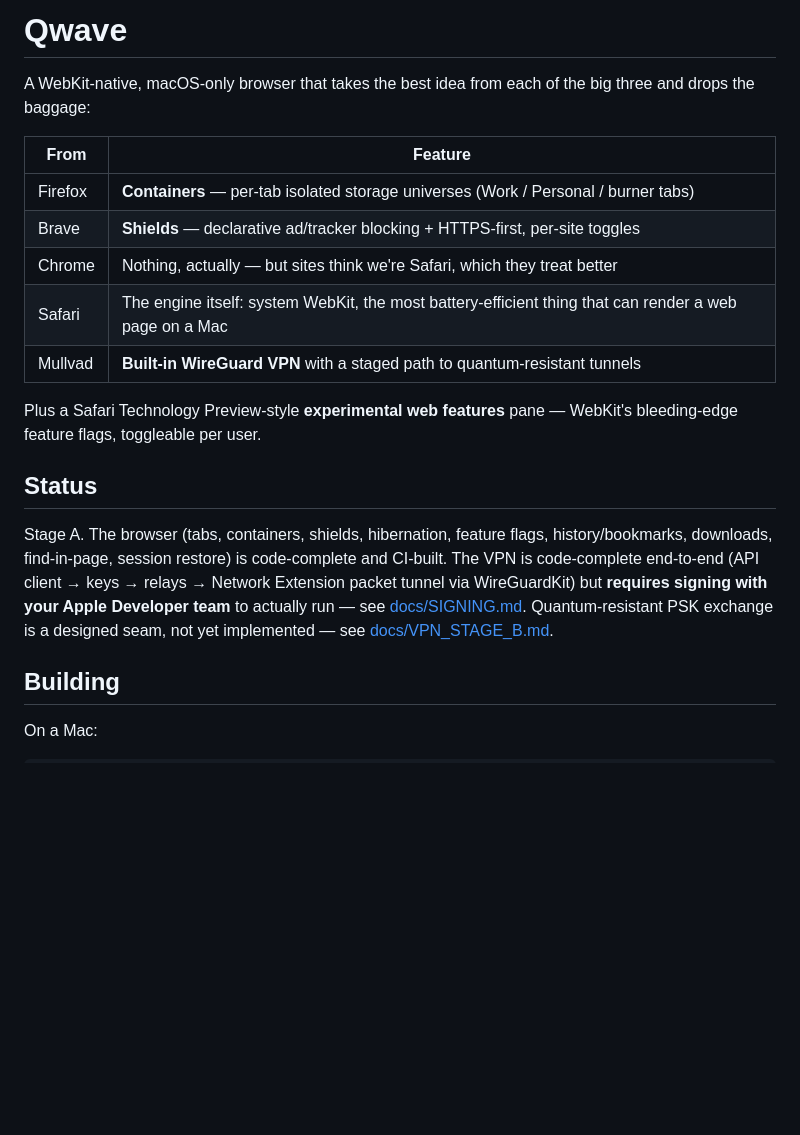
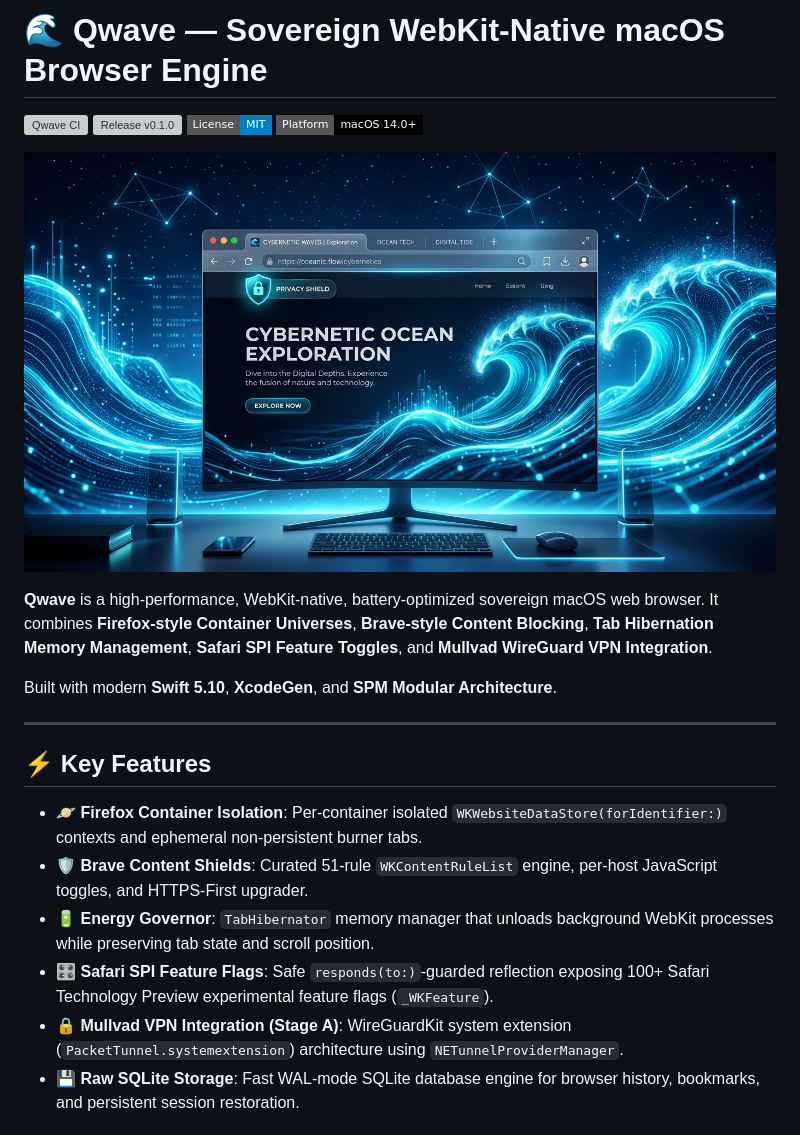
Before and after one commit to 8b-is/qwave, a Markdown page: README.md, the part around the change printed below. GitHub-like rendering; pictures changed too: docs/assets/hero.jpg (added); badges without logos; blank space fills up the shorter version; grey boxes are pictures that could not be loaded.

Commit message:
docs: add GitHub Pages landing site and hero banner

```diff
--- a/README.md
+++ b/README.md
@@ -1,30 +1,24 @@
-# Qwave
+# 🌊 Qwave — Sovereign WebKit-Native macOS Browser Engine
 
-A WebKit-native, macOS-only browser that takes the best idea from each of the
-big three and drops the baggage:
+[![Qwave CI](https://github.com/peterlodri-sec/qwave/actions/workflows/ci.yml/badge.svg)](https://github.com/peterlodri-sec/qwave/actions/workflows/ci.yml)
+[![Release v0.1.0](https://img.shields.io/github/v/release/peterlodri-sec/qwave?color=00f2fe&style=flat-square)](https://github.com/peterlodri-sec/qwave/releases/tag/v0.1.0)
+[![License: MIT](https://img.shields.io/badge/License-MIT-blue.svg?style=flat-square)](LICENSE)
+[![Platform](https://img.shields.io/badge/Platform-macOS%2014.0%2B-black?style=flat-square&logo=apple)](https://apple.com)
 
-| From    | Feature                                                                 |
-|---------|-------------------------------------------------------------------------|
-| Firefox | **Containers** — per-tab isolated storage universes (Work / Personal / burner tabs) |
-| Brave   | **Shields** — declarative ad/tracker blocking + HTTPS-first, per-site toggles |
-| Chrome  | Nothing, actually — but sites think we're Safari, which they treat better |
-| Safari  | The engine itself: system WebKit, the most battery-efficient thing that can render a web page on a Mac |
-| Mullvad | **Built-in WireGuard VPN** with a staged path to quantum-resistant tunnels |
+![Qwave Hero Banner](docs/assets/hero.jpg)
 
-Plus a Safari Technology Preview-style **experimental web features** pane —
-WebKit's bleeding-edge feature flags, toggleable per user.
+**Qwave** is a high-performance, WebKit-native, battery-optimized sovereign macOS web browser. It combines **Firefox-style Container Universes**, **Brave-style Content Blocking**, **Tab Hibernation Memory Management**, **Safari SPI Feature Toggles**, and **Mullvad WireGuard VPN Integration**.
 
-## Status
+Built with modern **Swift 5.10**, **XcodeGen**, and **SPM Modular Architecture**.
 
-Stage A. The browser (tabs, containers, shields, hibernation, feature flags,
-history/bookmarks, downloads, find-in-page, session restore) is code-complete
-and CI-built. The VPN is code-complete end-to-end (API client → keys → relays
-→ Network Extension packet tunnel via WireGuardKit) but **requires signing
-with your Apple Developer team** to actually run — see
-[docs/SIGNING.md](docs/SIGNING.md). Quantum-resistant PSK exchange is a
-designed seam, not yet implemented — see [docs/VPN_STAGE_B.md](docs/VPN_STAGE_B.md).
+---
 
-## Building
+## ⚡ Key Features
 
-On a Mac:
+* 🪐 **Firefox Container Isolation**: Per-container isolated `WKWebsiteDataStore(forIdentifier:)` contexts and ephemeral non-persistent burner tabs.
+* 🛡️ **Brave Content Shields**: Curated 51-rule `WKContentRuleList` engine, per-host JavaScript toggles, and HTTPS-First upgrader.
+* 🔋 **Energy Governor**: `TabHibernator` memory manager that unloads background WebKit processes while preserving tab state and scroll position.
+* 🎛️ **Safari SPI Feature Flags**: Safe `responds(to:)`-guarded reflection exposing 100+ Safari Technology Preview experimental feature flags (`_WKFeature`).
+* 🔒 **Mullvad VPN Integration (Stage A)**: WireGuardKit system extension (`PacketTunnel.systemextension`) architecture using `NETunnelProviderManager`.
+* 💾 **Raw SQLite Storage**: Fast WAL-mode SQLite database engine for browser history, bookmarks, and persistent session restoration.
 
```
Also changed, not shown: other parts of README.md (+56 -24 lines), 1 other file.
